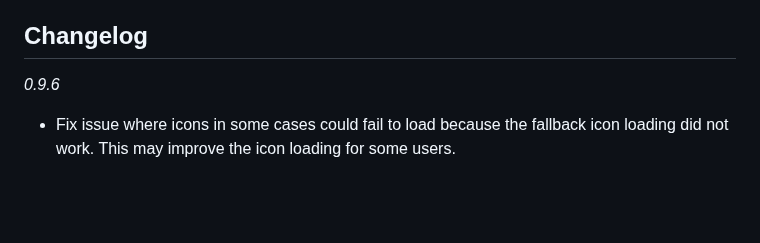
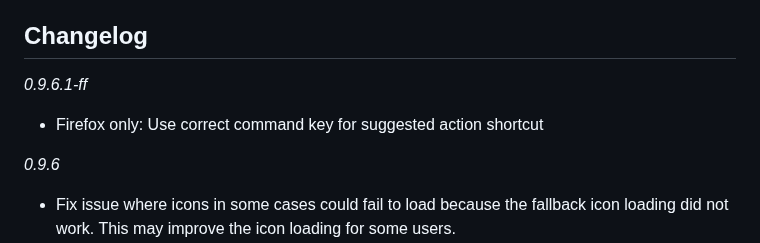
Before and after one commit to Pitmairen/selection-search, a Markdown page: README.md, the part around the change. Rendered like a GitHub page; blank space fills up the shorter version.

```diff
--- a/README.md
+++ b/README.md
@@ -9,6 +9,9 @@ and
 * https://addons.mozilla.org/en-US/firefox/addon/selection-search-ff/
 
 ## Changelog
+
+*0.9.6.1-ff*
+- Firefox only: Use correct command key for suggested action shortcut
 
 *0.9.6*
 - Fix issue where icons in some cases could fail to load because the fallback icon loading did
```
